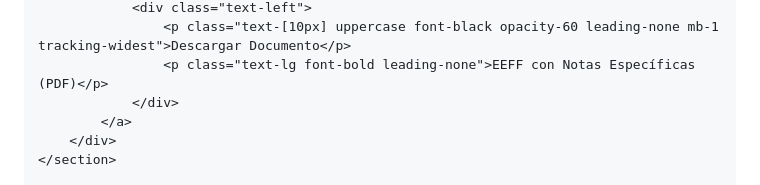
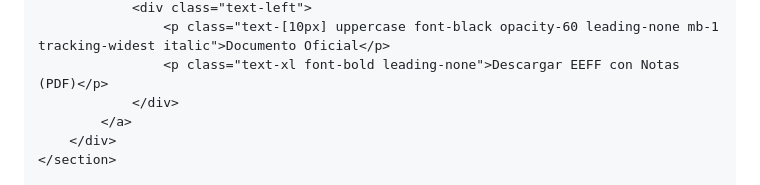
Before and after one commit to calixtoloaizamorales-png/informe_gestion_2026_AISM, a Markdown page: README.md, the part around one of its changes. Rendered like a GitHub page.

```diff
--- a/README.md
+++ b/README.md
@@ -213,6 +177,6 @@
                 <div class="text-left">
-                    <p class="text-[10px] uppercase font-black opacity-60 leading-none mb-1 tracking-widest">Descargar Documento</p>
-                    <p class="text-lg font-bold leading-none">EEFF con Notas Específicas (PDF)</p>
+                    <p class="text-[10px] uppercase font-black opacity-60 leading-none mb-1 tracking-widest italic">Documento Oficial</p>
+                    <p class="text-xl font-bold leading-none">Descargar EEFF con Notas (PDF)</p>
                 </div>
             </a>
         </div>
```
Also changed, not shown: other parts of README.md (+42 -78 lines).
